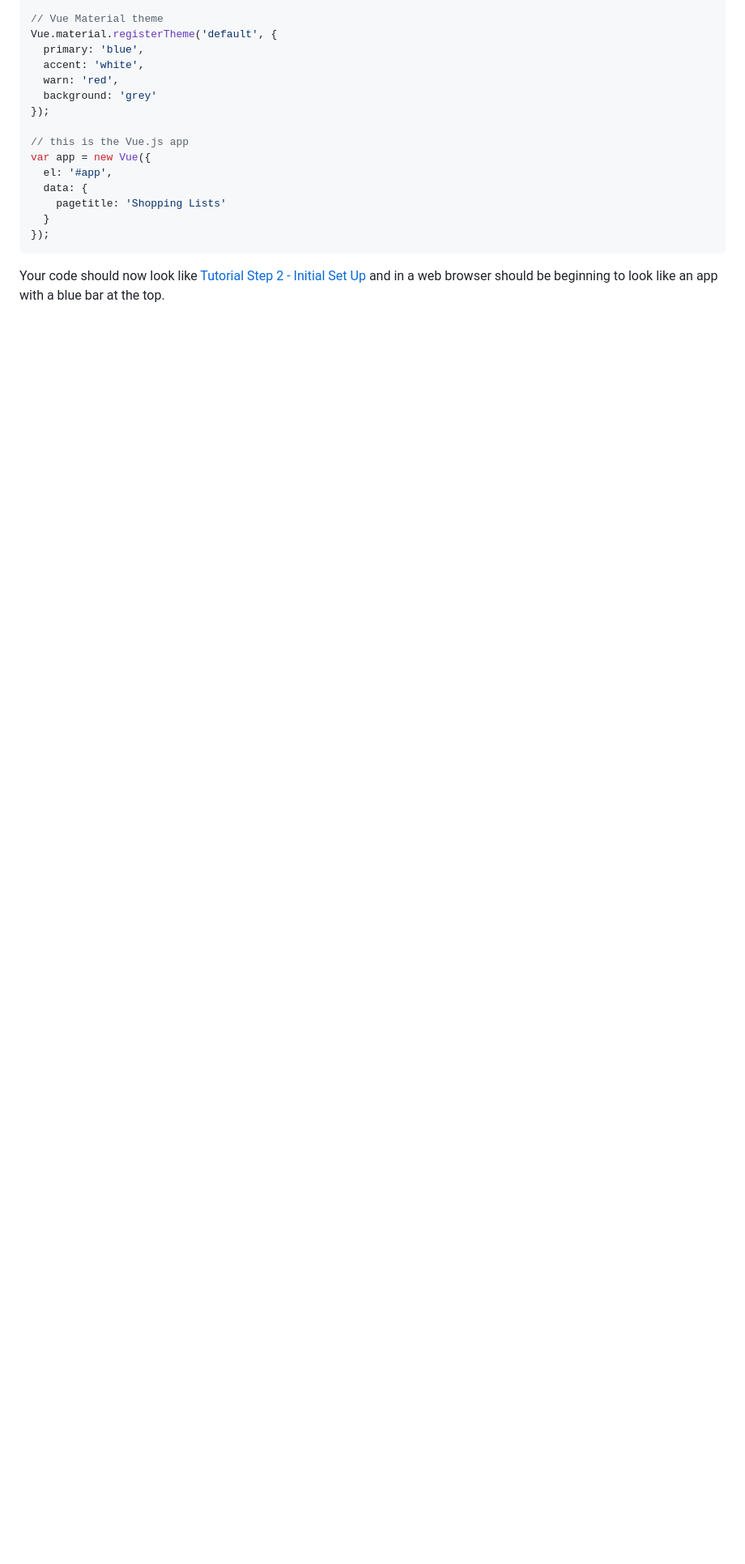
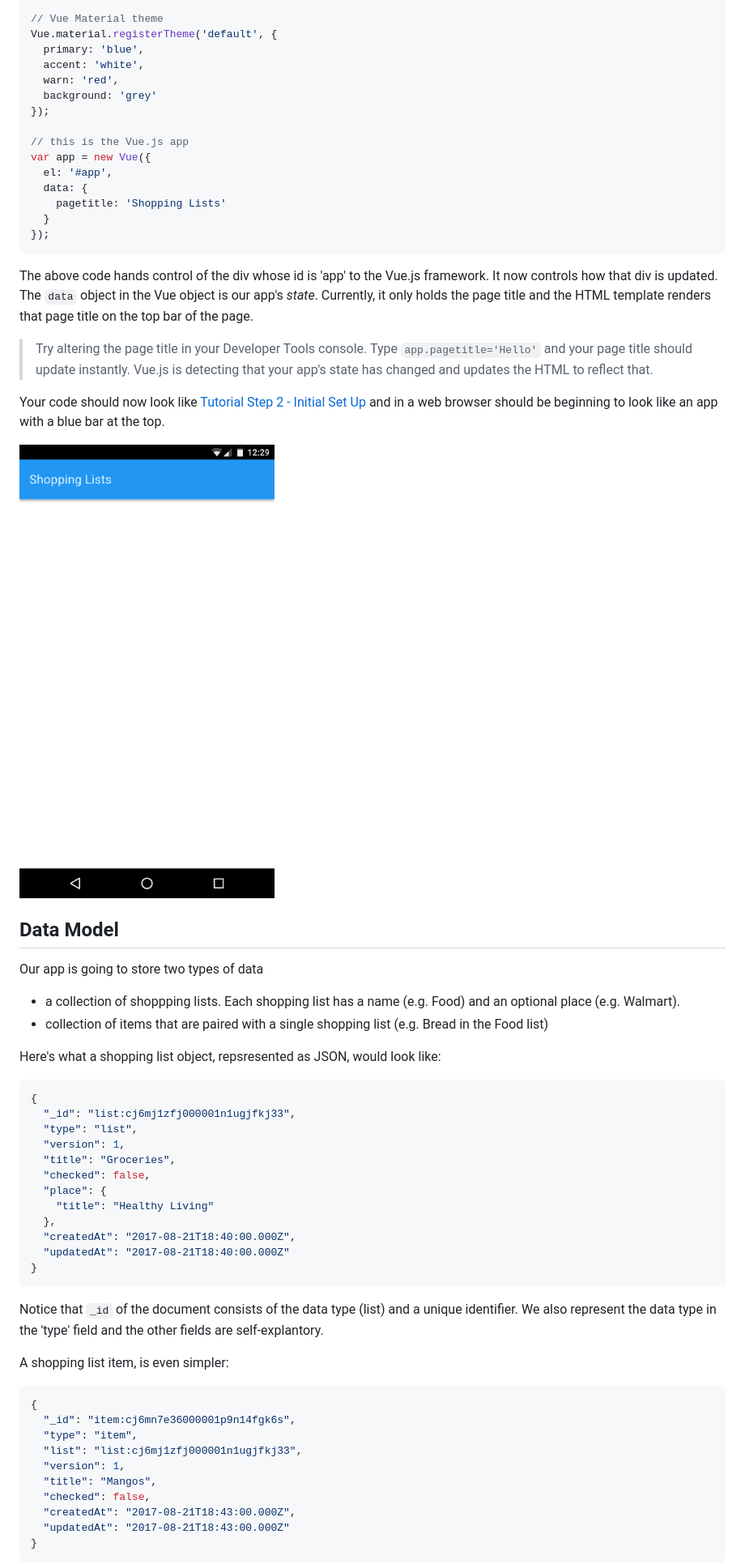
Before and after one commit to ibm-watson-data-lab/shopping-list-vuejs-pouchdb, a Markdown page: tutorial.md, the part around one of its changes. Shown at 81% size. Rendered like a GitHub page; pictures changed too: img/step2.png (added); blank space fills up the shorter version.

Commit message:
step3

````diff
--- a/tutorial.md
+++ b/tutorial.md
@@ -135,4 +137,52 @@ var app = new Vue({
 });
 ```
 
+The above code hands control of the div whose id is 'app' to the Vue.js framework. It now controls how that div is updated. The `data` object in the Vue object is our app's *state*. Currently, it only holds the page title and the HTML template renders that page title on the top bar of the page.
+
+> Try altering the page title in your Developer Tools console. Type `app.pagetitle='Hello'` and your page title should update instantly. Vue.js is detecting that your app's state has changed and updates the HTML to reflect that.
+
 Your code should now look like [Tutorial Step 2 - Initial Set Up](tutorial/step2) and in a web browser should be beginning to look like an app with a blue bar at the top.
+
+![step2](img/step2.png)
+
+## Data Model
+
+Our app is going to store two types of data
+
+- a collection of shoppping lists. Each shopping list has a name (e.g. Food) and an optional place (e.g. Walmart).
+- collection of items that are paired with a single shopping list (e.g. Bread in the Food list)
+
+Here's what a shopping list object, repsresented as JSON, would look like:
+
+```js
+{
+  "_id": "list:cj6mj1zfj000001n1ugjfkj33",
+  "type": "list",
+  "version": 1,
+  "title": "Groceries",
+  "checked": false,
+  "place": {
+    "title": "Healthy Living"
+  },
+  "createdAt": "2017-08-21T18:40:00.000Z",
+  "updatedAt": "2017-08-21T18:40:00.000Z"
+}
+```
+
+Notice that `_id` of the document consists of the data type (list) and a unique identifier. We also represent the data type in the 'type' field and the other fields are self-explantory.
+
+A shopping list item, is even simpler:
+
+```js
+{
+  "_id": "item:cj6mn7e36000001p9n14fgk6s",
+  "type": "item",
+  "list": "list:cj6mj1zfj000001n1ugjfkj33",
+  "version": 1,
+  "title": "Mangos",
+  "checked": false,
+  "createdAt": "2017-08-21T18:43:00.000Z",
+  "updatedAt": "2017-08-21T18:43:00.000Z"
+}
+```
+
````
Also changed, not shown: other parts of tutorial.md (+67 -0 lines), img/step1.png (added), img/step3.png (added), 3 other files.
